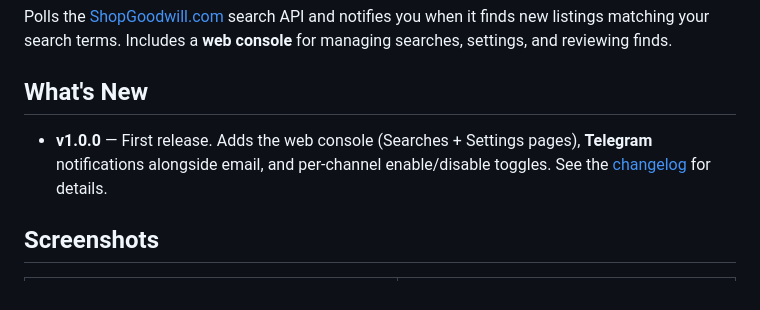
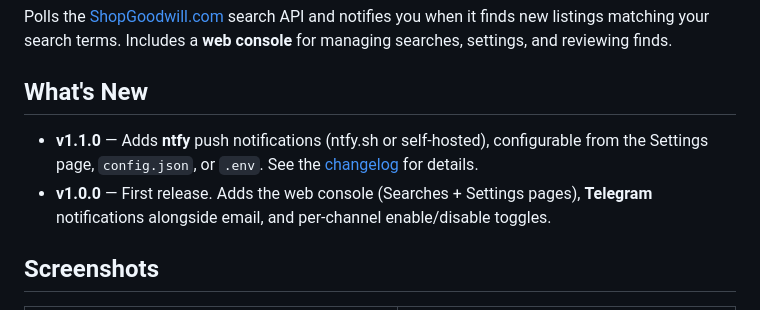
Before and after one commit to lancetm714/shopgoodwill-notifier, a Markdown page: README.md, the part around the change. Rendered like a GitHub page.

Commit message:
Update What's New for v1.1.0

```diff
--- a/README.md
+++ b/README.md
@@ -6,9 +6,12 @@ console** for managing searches, settings, and reviewing finds.
 
 ## What's New
 
+- **v1.1.0** — Adds **ntfy** push notifications (ntfy.sh or self-hosted),
+  configurable from the Settings page, `config.json`, or `.env`. See the
+  [changelog](CHANGELOG.md) for details.
 - **v1.0.0** — First release. Adds the web console (Searches + Settings pages),
   **Telegram** notifications alongside email, and per-channel enable/disable
-  toggles. See the [changelog](CHANGELOG.md) for details.
+  toggles.
 
 ## Screenshots
 
```
